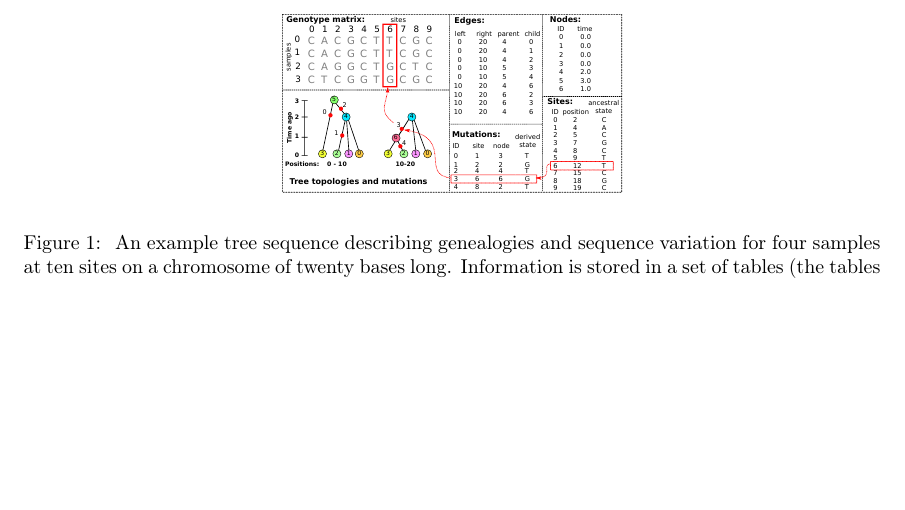
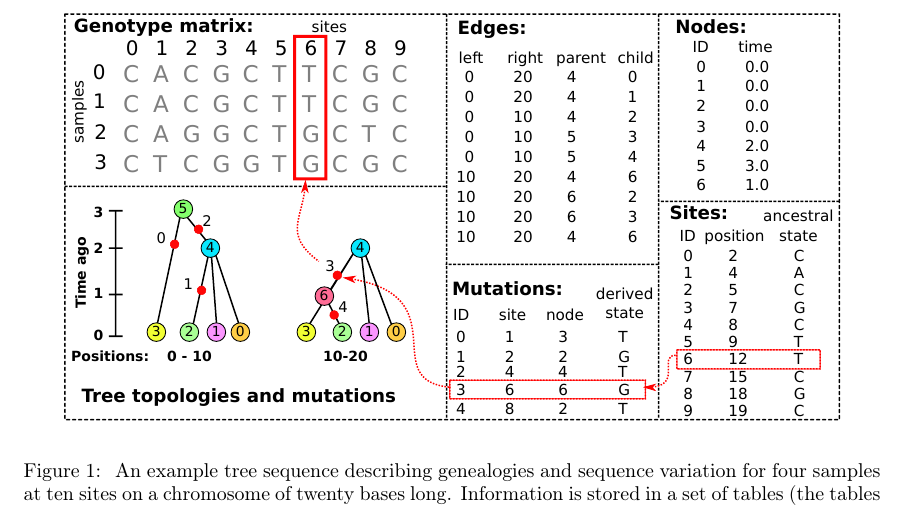
Before and after one commit to tskit-dev/msprime-1.0-paper, a LaTeX paper (paper.tex): part of page 4 of 41, cut so that both start at the same text, the shorter picture padded with empty space. Compiled offline with pdfLaTeX.

Commit message:
Make tables illustration intended width

```diff
--- a/paper.tex
+++ b/paper.tex
@@ -282,7 +282,7 @@ point in listing it out section by section.}
 
 \begin{figure}
 \begin{center}
-\includegraphics[width=6cm]{illustrations/example_tree_sequence}
+\includegraphics{illustrations/example_tree_sequence}
 \end{center}
 \caption{\label{fig-ts-example} An example tree sequence describing
 genealogies and sequence variation for four samples at ten sites
```
